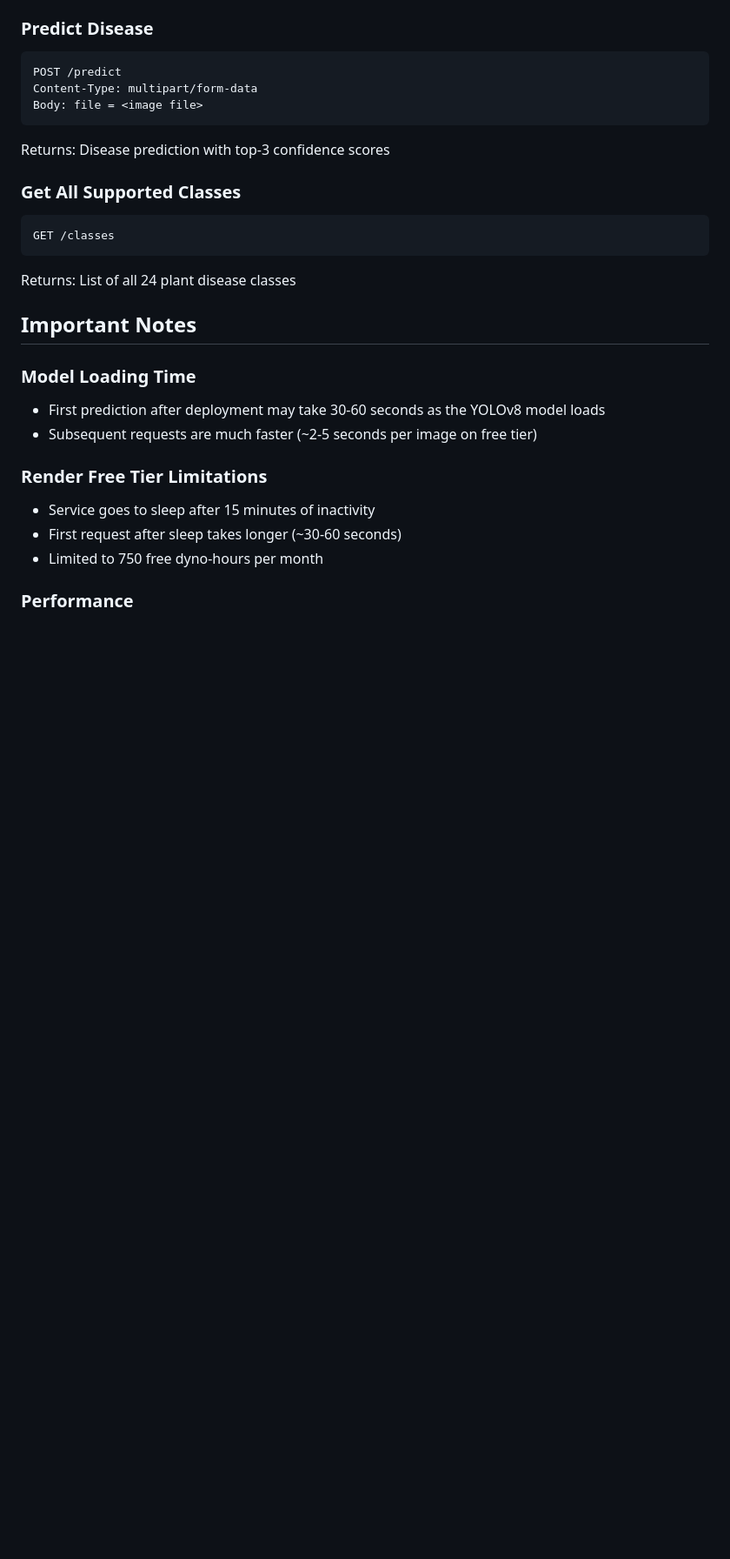
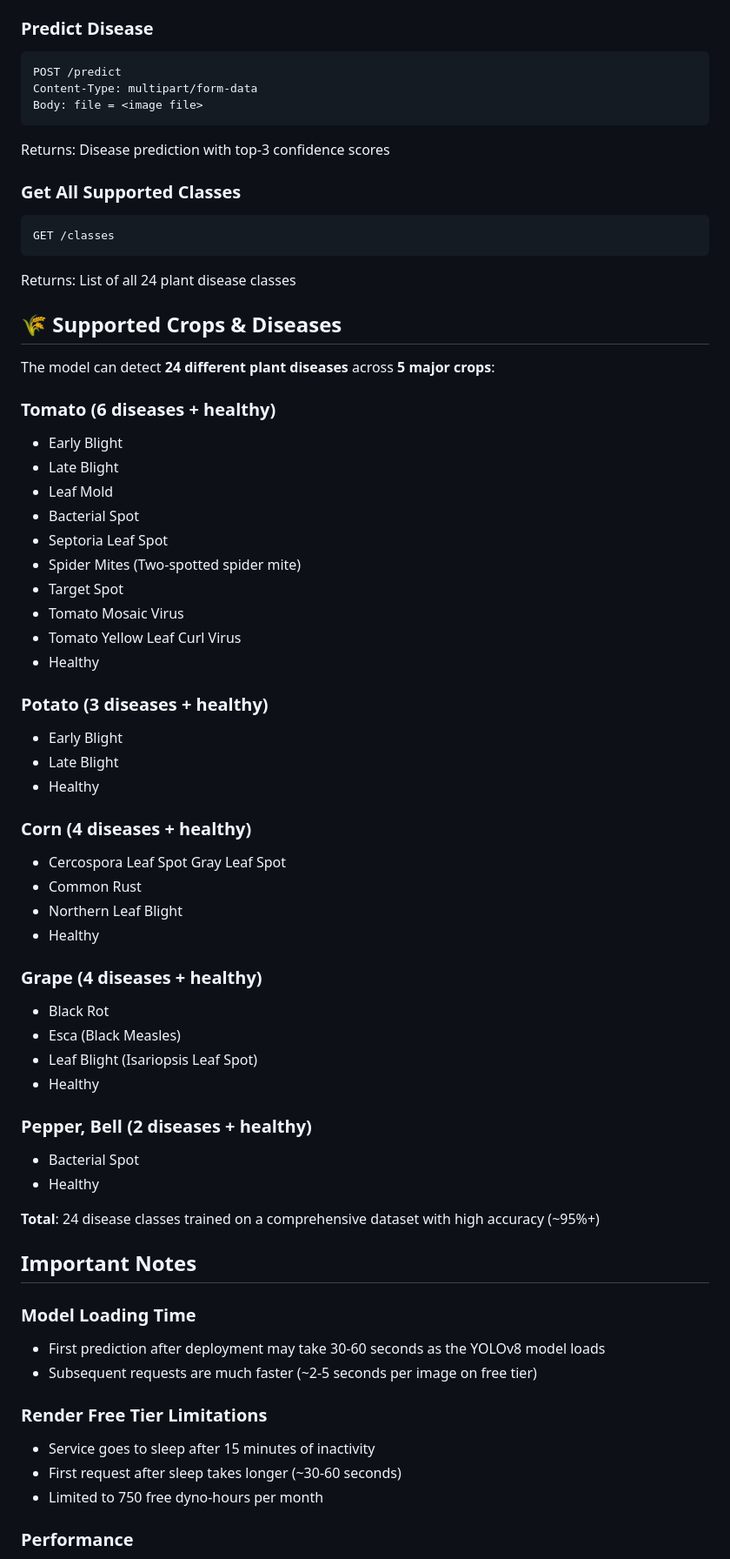
Before and after one commit to atharvsp6/plant-disease-detection-api, a Markdown page: DEPLOYMENT.md, the part around the change. Shown at 87% size. GitHub-like rendering; blank space fills up the shorter version.

Commit message:
docs: add comprehensive list of supported crops and diseases

````diff
--- a/DEPLOYMENT.md
+++ b/DEPLOYMENT.md
@@ -179,6 +179,45 @@ GET /classes
 ```
 Returns: List of all 24 plant disease classes
 
+## 🌾 Supported Crops & Diseases
+
+The model can detect **24 different plant diseases** across **5 major crops**:
+
+### Tomato (6 diseases + healthy)
+- Early Blight
+- Late Blight
+- Leaf Mold
+- Bacterial Spot
+- Septoria Leaf Spot
+- Spider Mites (Two-spotted spider mite)
+- Target Spot
+- Tomato Mosaic Virus
+- Tomato Yellow Leaf Curl Virus
+- Healthy
+
+### Potato (3 diseases + healthy)
+- Early Blight
+- Late Blight
+- Healthy
+
+### Corn (4 diseases + healthy)
+- Cercospora Leaf Spot Gray Leaf Spot
+- Common Rust
+- Northern Leaf Blight
+- Healthy
+
+### Grape (4 diseases + healthy)
+- Black Rot
+- Esca (Black Measles)
+- Leaf Blight (Isariopsis Leaf Spot)
+- Healthy
+
+### Pepper, Bell (2 diseases + healthy)
+- Bacterial Spot
+- Healthy
+
+**Total**: 24 disease classes trained on a comprehensive dataset with high accuracy (~95%+)
+
 ## Important Notes
 
 ### Model Loading Time
````
